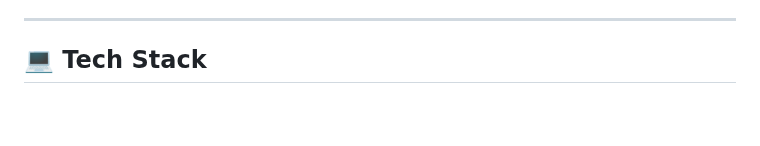
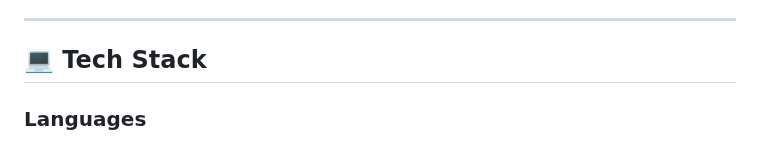
Before and after one commit to Tser-vak/Tser-vak, a Markdown page: README.md, the part around one of its changes. Rendered like a GitHub page; blank space fills up the shorter version.

```diff
--- a/README.md
+++ b/README.md
@@ -25,5 +29,7 @@ I am actively working on and preparing to publish the following repositories:
 ---
 
 ## 💻 Tech Stack
+
+### Languages
 <div align="left">
   <img src="https://img.shields.io/badge/python-3670A0?style=flat&logo=python&logoColor=ffdd54" alt="Python" />
```
Also changed, not shown: other parts of README.md (+21 -1 lines), protein_folding.gif (added).
